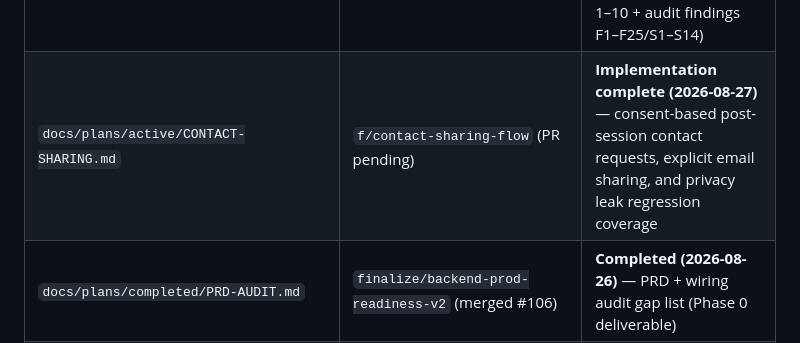
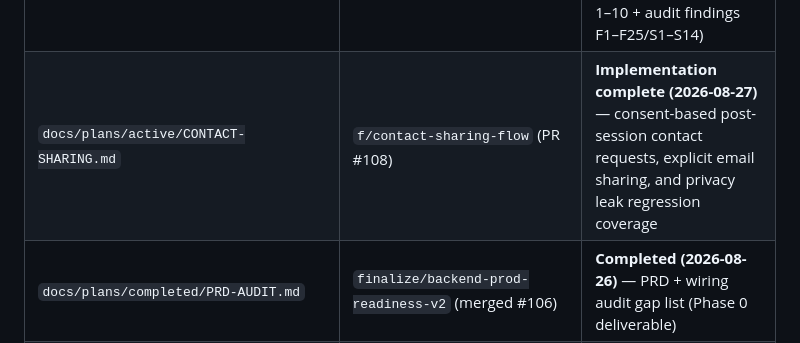
Before and after one commit to cogitoacademy/app, a Markdown page: docs/CONTEXT.md, the part around the change. Drawn GitHub-style.

```diff
--- a/docs/CONTEXT.md
+++ b/docs/CONTEXT.md
@@ -465,7 +465,7 @@ Plans live in `docs/plans/` (active + completed) and `docs/archive/` (superseded
 | `docs/plans/completed/ECONOMY-RATE-CONTROL.md`                    | main                                                                                | Completed 2026-08-22 — admin-managed Cogito take schedule, IDR tutor honoraria, immutable booking snapshots, and all-role economy E2E                                                                                                                                                                                                                                                                                                                                                   |
 | `docs/plans/active/DEFERRED-OPS-TASKS.md`                         | main (post-merge)                                                                   | Active — code gaps 1.1–1.8 done (1.4 now 0 bare selects); §2 Redis session caching deferred; §3/§4 ops pending                                                                                                                                                                                                                                                                                                                                                                          |
 | `docs/plans/completed/BACKEND-PROD-FINALIZATION.md`               | `finalize/backend-prod-readiness-v2` (merged #106)                                  | **Completed (2026-08-26)** — PRD v1.7 alignment + production-readiness fixes (documented gaps 1–10 + audit findings F1–F25/S1–S14)                                                                                                                                                                                                                                                                                                                                                      |
-| `docs/plans/active/CONTACT-SHARING.md`                            | `f/contact-sharing-flow` (PR pending)                                               | **Implementation complete (2026-08-27)** — consent-based post-session contact requests, explicit email sharing, and privacy leak regression coverage                                                                                                                                                                                                                                                                                                                                    |
+| `docs/plans/active/CONTACT-SHARING.md`                            | `f/contact-sharing-flow` (PR #108)                                                 | **Implementation complete (2026-08-27)** — consent-based post-session contact requests, explicit email sharing, and privacy leak regression coverage                                                                                                                                                                                                                                                                                 |
 | `docs/plans/completed/PRD-AUDIT.md`                               | `finalize/backend-prod-readiness-v2` (merged #106)                                  | **Completed (2026-08-26)** — PRD + wiring audit gap list (Phase 0 deliverable)                                                                                                                                                                                                                                                                                                                                                                                                          |
 | `docs/plans/completed/REVIEW-FIXES-3.md`                          | main (merged)                                                                       | Merged to main (#59–#65) — all wave-3 PRs landed; G2 (email verification) was deferred and is now **implemented** by REVIEW-FIXES-4 P4.4 (#76)                                                                                                                                                                                                                                                                                                                                          |
 | `docs/plans/completed/CONSOLIDATION-PLAN.md`                      | `improvement/consolidation`                                                         | Merged to main (#16)                                                                                                                                                                                                                                                                                                                                                                                                                                                                    |
```
Also changed, not shown: docs/plans/README.md (+1 -1 lines), 1 other file.
